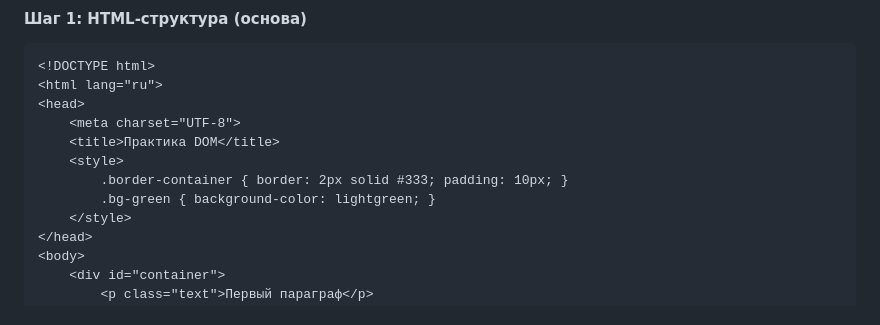
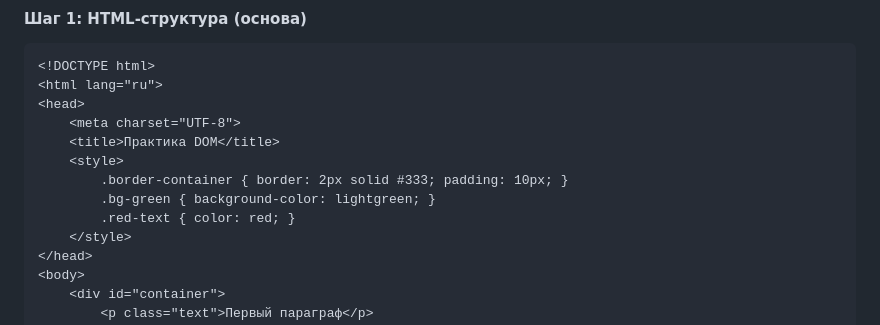
Before and after one commit to darrmr/dpo_FiBR, a Markdown page: README.md, the part around the change. GitHub-like rendering.

Commit message:
fix style in README pr_11

```diff
--- a/README.md
+++ b/README.md
@@ -115,6 +115,7 @@ button.addEventListener('click', function() {
     <style>
         .border-container { border: 2px solid #333; padding: 10px; }
         .bg-green { background-color: lightgreen; }
+        .red-text { color: red; }
     </style>
 </head>
 <body>
```
